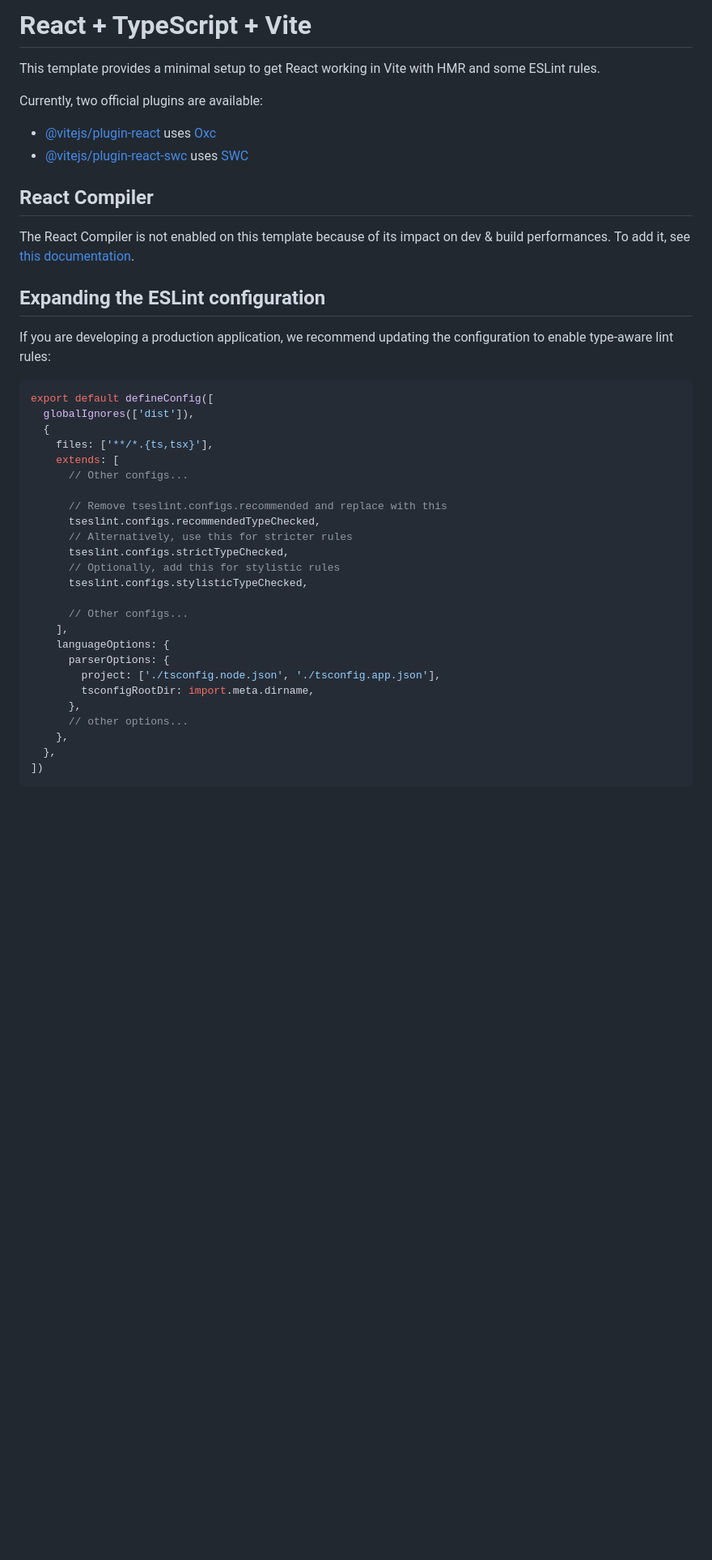
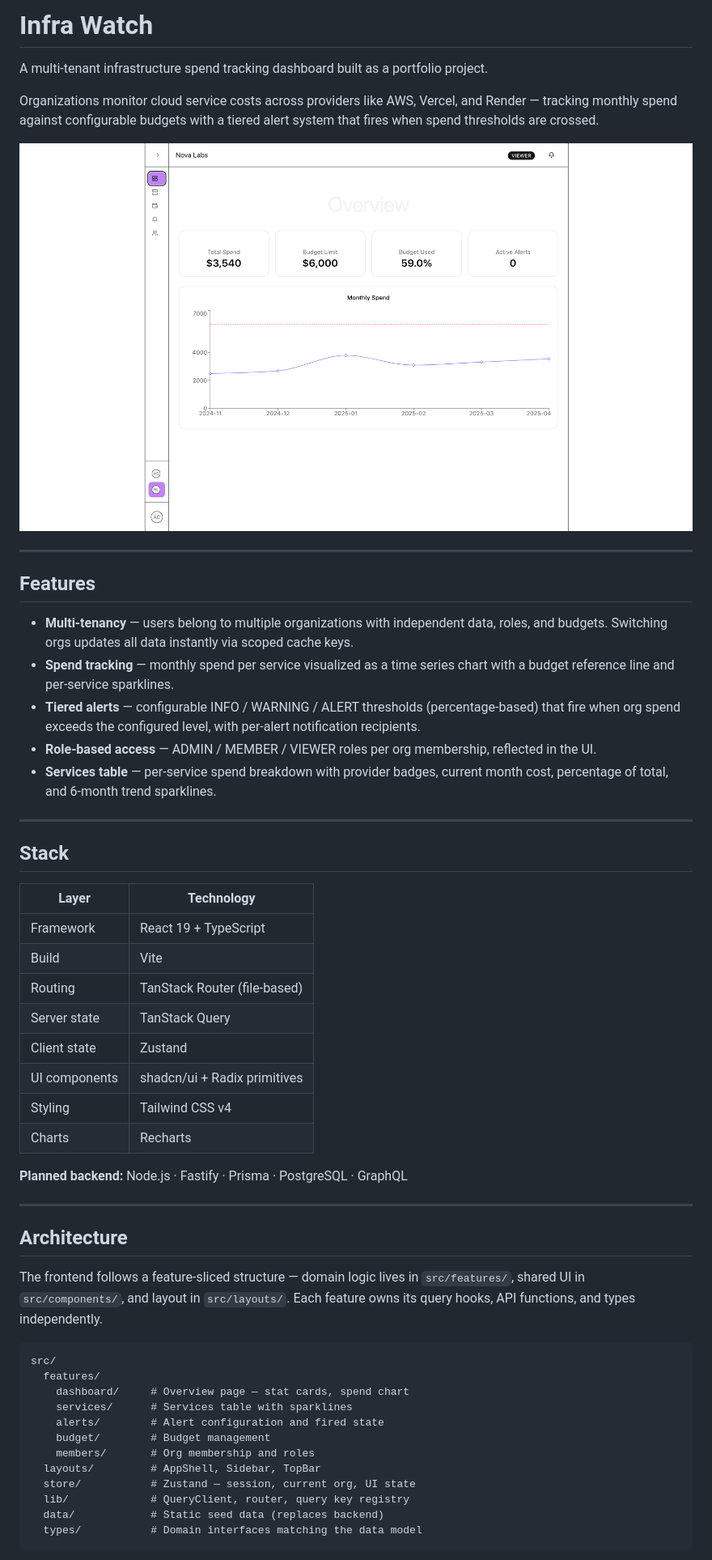
Before and after one commit to ileitao/infra-watch, a Markdown page: README.md, the part around one of its changes. Shown at 81% size. Rendered like a GitHub page; pictures changed too: docs/screenshot-overview.png (added); blank space fills up the shorter version.

````diff
--- a/README.md
+++ b/README.md
@@ -1,45 +1,56 @@
-# React + TypeScript + Vite
+# Infra Watch
 
-This template provides a minimal setup to get React working in Vite with HMR and some ESLint rules.
+A multi-tenant infrastructure spend tracking dashboard built as a portfolio project.
 
-Currently, two official plugins are available:
+Organizations monitor cloud service costs across providers like AWS, Vercel, and Render — tracking monthly spend against configurable budgets with a tiered alert system that fires when spend thresholds are crossed.
 
-- [@vitejs/plugin-react](https://github.com/vitejs/vite-plugin-react/blob/main/packages/plugin-react) uses [Oxc](https://oxc.rs)
-- [@vitejs/plugin-react-swc](https://github.com/vitejs/vite-plugin-react/blob/main/packages/plugin-react-swc) uses [SWC](https://swc.rs/)
+![Dashboard Overview](./docs/screenshot-overview.png)
 
-## React Compiler
+---
 
-The React Compiler is not enabled on this template because of its impact on dev & build performances. To add it, see [this documentation](https://react.dev/learn/react-compiler/installation).
+## Features
 
-## Expanding the ESLint configuration
+- **Multi-tenancy** — users belong to multiple organizations with independent data, roles, and budgets. Switching orgs updates all data instantly via scoped cache keys.
+- **Spend tracking** — monthly spend per service visualized as a time series chart with a budget reference line and per-service sparklines.
+- **Tiered alerts** — configurable INFO / WARNING / ALERT thresholds (percentage-based) that fire when org spend exceeds the configured level, with per-alert notification recipients.
+- **Role-based access** — ADMIN / MEMBER / VIEWER roles per org membership, reflected in the UI.
+- **Services table** — per-service spend breakdown with provider badges, current month cost, percentage of total, and 6-month trend sparklines.
 
-If you are developing a production application, we recommend updating the configuration to enable type-aware lint rules:
+---
 
-```js
-export default defineConfig([
-  globalIgnores(['dist']),
-  {
-    files: ['**/*.{ts,tsx}'],
-    extends: [
-      // Other configs...
+## Stack
 
-      // Remove tseslint.configs.recommended and replace with this
-      tseslint.configs.recommendedTypeChecked,
-      // Alternatively, use this for stricter rules
-      tseslint.configs.strictTypeChecked,
-      // Optionally, add this for stylistic rules
-      tseslint.configs.stylisticTypeChecked,
+| Layer         | Technology                   |
+| ------------- | ---------------------------- |
+| Framework     | React 19 + TypeScript        |
+| Build         | Vite                         |
+| Routing       | TanStack Router (file-based) |
+| Server state  | TanStack Query               |
+| Client state  | Zustand                      |
+| UI components | shadcn/ui + Radix primitives |
+| Styling       | Tailwind CSS v4              |
+| Charts        | Recharts                     |
 
-      // Other configs...
-    ],
-    languageOptions: {
-      parserOptions: {
-        project: ['./tsconfig.node.json', './tsconfig.app.json'],
-        tsconfigRootDir: import.meta.dirname,
-      },
-      // other options...
-    },
-  },
-])
+**Planned backend:** Node.js · Fastify · Prisma · PostgreSQL · GraphQL
+
+---
+
+## Architecture
+
+The frontend follows a feature-sliced structure — domain logic lives in `src/features/`, shared UI in `src/components/`, and layout in `src/layouts/`. Each feature owns its query hooks, API functions, and types independently.
+
+```
+src/
+  features/
+    dashboard/     # Overview page — stat cards, spend chart
+    services/      # Services table with sparklines
+    alerts/        # Alert configuration and fired state
+    budget/        # Budget management
+    members/       # Org membership and roles
+  layouts/         # AppShell, Sidebar, TopBar
+  store/           # Zustand — session, current org, UI state
+  lib/             # QueryClient, router, query key registry
+  data/            # Static seed data (replaces backend)
+  types/           # Domain interfaces matching the data model
 ```
 
````
Also changed, not shown: other parts of README.md (+40 -25 lines).
